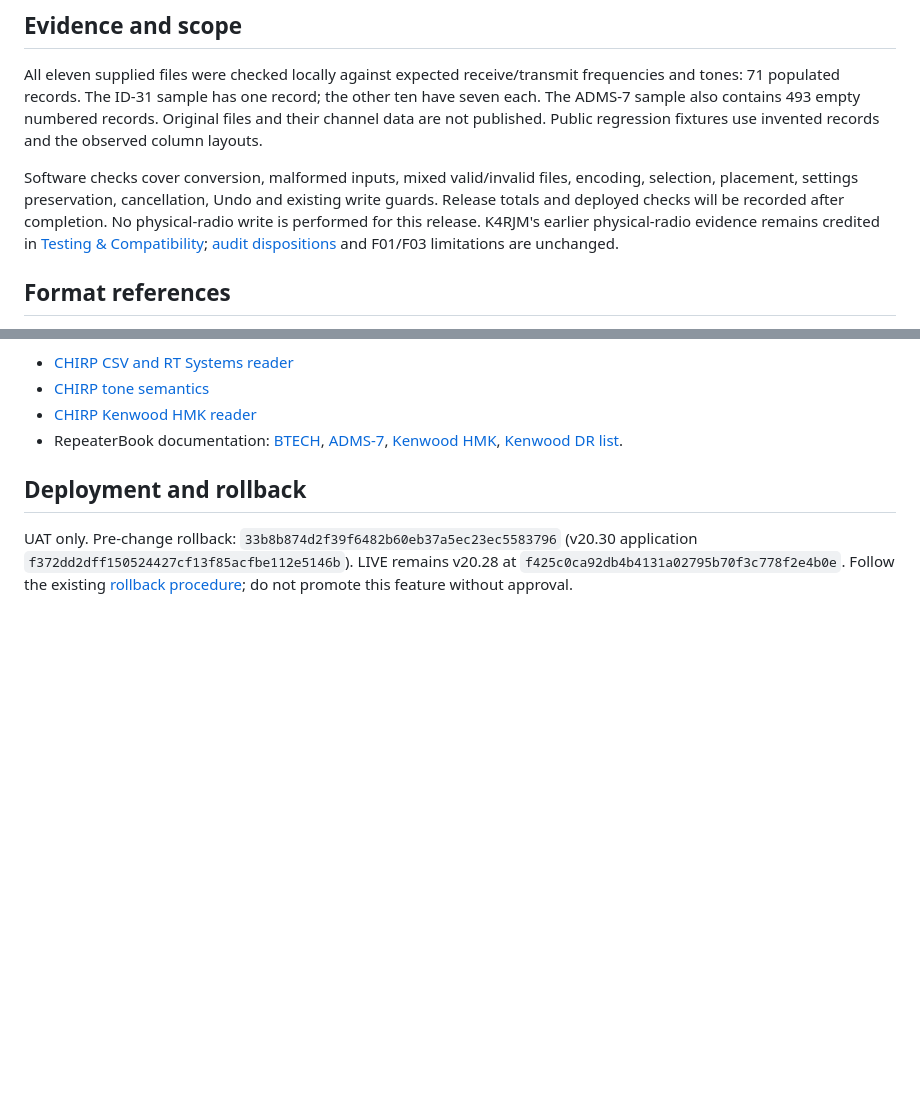
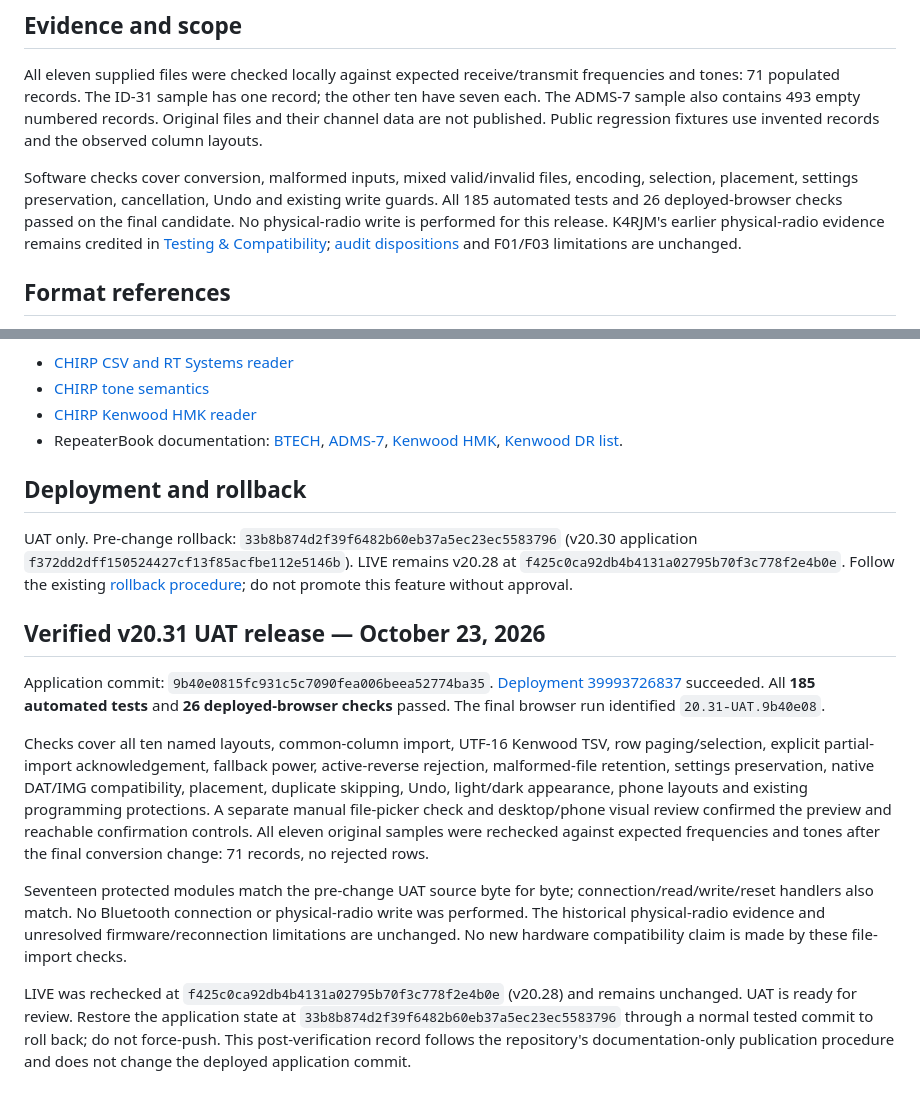
Before and after one commit to K4RJM/baofeng-mini5-bt-cps-unofficial-uat, a Markdown page: docs/CSV-IMPORT.md, 2 parts joined by grey strips. Rendered like a GitHub page; blank space fills up the shorter version.

Commit message:
Record v20.31 UAT verification and rollback [skip ci]

```diff
--- a/docs/CSV-IMPORT.md
+++ b/docs/CSV-IMPORT.md
@@ -39,7 +39,7 @@ File import makes no RepeaterBook or other live API calls and embeds no shared c
 
 All eleven supplied files were checked locally against expected receive/transmit frequencies and tones: 71 populated records. The ID-31 sample has one record; the other ten have seven each. The ADMS-7 sample also contains 493 empty numbered records. Original files and their channel data are not published. Public regression fixtures use invented records and the observed column layouts.
 
-Software checks cover conversion, malformed inputs, mixed valid/invalid files, encoding, selection, placement, settings preservation, cancellation, Undo and existing write guards. Release totals and deployed checks will be recorded after completion. No physical-radio write is performed for this release. K4RJM's earlier physical-radio evidence remains credited in [Testing & Compatibility](testing-compatibility.html); [audit dispositions](AUDIT-REMEDIATION.md) and F01/F03 limitations are unchanged.
+Software checks cover conversion, malformed inputs, mixed valid/invalid files, encoding, selection, placement, settings preservation, cancellation, Undo and existing write guards. All 185 automated tests and 26 deployed-browser checks passed on the final candidate. No physical-radio write is performed for this release. K4RJM's earlier physical-radio evidence remains credited in [Testing & Compatibility](testing-compatibility.html); [audit dispositions](AUDIT-REMEDIATION.md) and F01/F03 limitations are unchanged.
 
 ## Format references
 
@@ -53,3 +53,14 @@ Adapters were written for Ham-Rx using the supplied layouts and independently ch
 ## Deployment and rollback
 
 UAT only. Pre-change rollback: `33b8b874d2f39f6482b60eb37a5ec23ec5583796` (v20.30 application `f372dd2dff150524427cf13f85acfbe112e5146b`). LIVE remains v20.28 at `f425c0ca92db4b4131a02795b70f3c778f2e4b0e`. Follow the existing [rollback procedure](DEPLOYMENT.md); do not promote this feature without approval.
+
+
+## Verified v20.31 UAT release — October 23, 2026
+
+Application commit: `9b40e0815fc931c5c7090fea006beea52774ba35`. [Deployment 39993726837](https://github.com/K4RJM/baofeng-mini5-bt-cps-unofficial-uat/actions/runs/39993726837) succeeded. All **185 automated tests** and **26 deployed-browser checks** passed. The final browser run identified `20.31-UAT.9b40e08`.
+
+Checks cover all ten named layouts, common-column import, UTF-16 Kenwood TSV, row paging/selection, explicit partial-import acknowledgement, fallback power, active-reverse rejection, malformed-file retention, settings preservation, native DAT/IMG compatibility, placement, duplicate skipping, Undo, light/dark appearance, phone layouts and existing programming protections. A separate manual file-picker check and desktop/phone visual review confirmed the preview and reachable confirmation controls. All eleven original samples were rechecked against expected frequencies and tones after the final conversion change: 71 records, no rejected rows.
+
+Seventeen protected modules match the pre-change UAT source byte for byte; connection/read/write/reset handlers also match. No Bluetooth connection or physical-radio write was performed. The historical physical-radio evidence and unresolved firmware/reconnection limitations are unchanged. No new hardware compatibility claim is made by these file-import checks.
+
+LIVE was rechecked at `f425c0ca92db4b4131a02795b70f3c778f2e4b0e` (v20.28) and remains unchanged. UAT is ready for review. Restore the application state at `33b8b874d2f39f6482b60eb37a5ec23ec5583796` through a normal tested commit to roll back; do not force-push. This post-verification record follows the repository's documentation-only publication procedure and does not change the deployed application commit.
```
